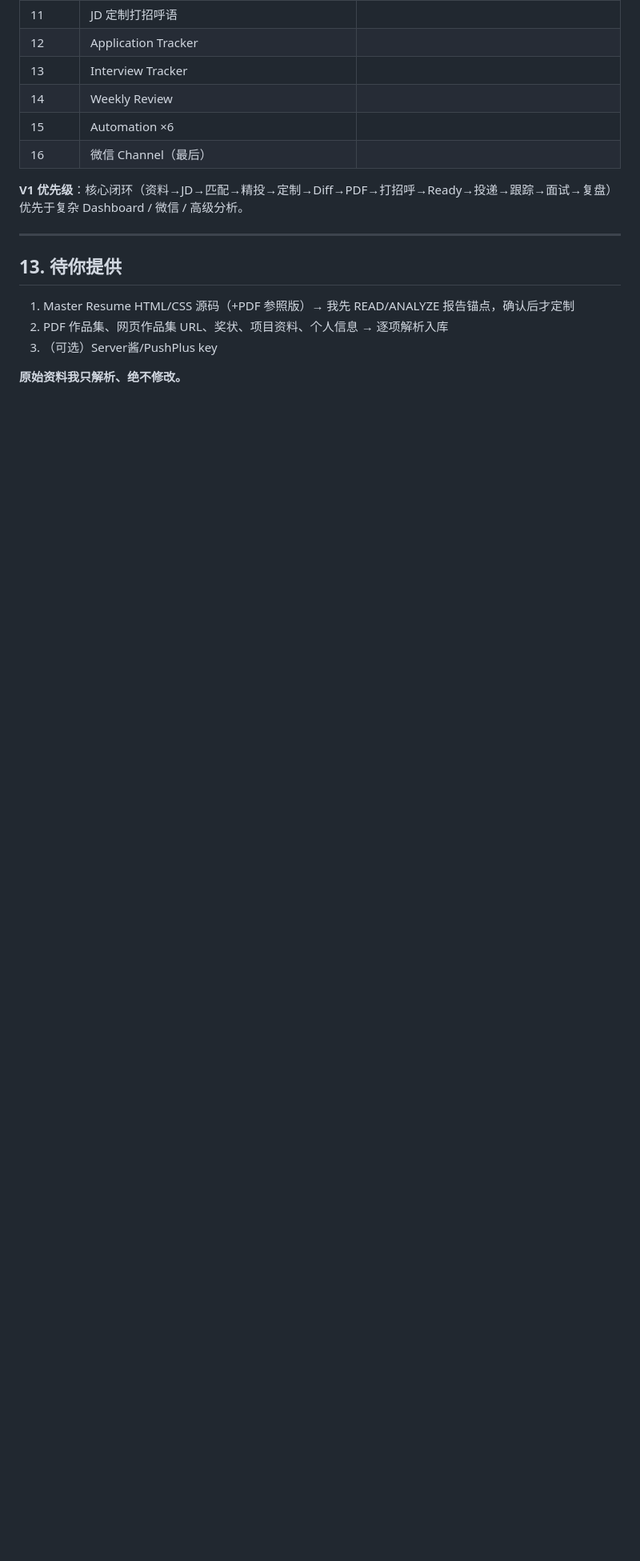
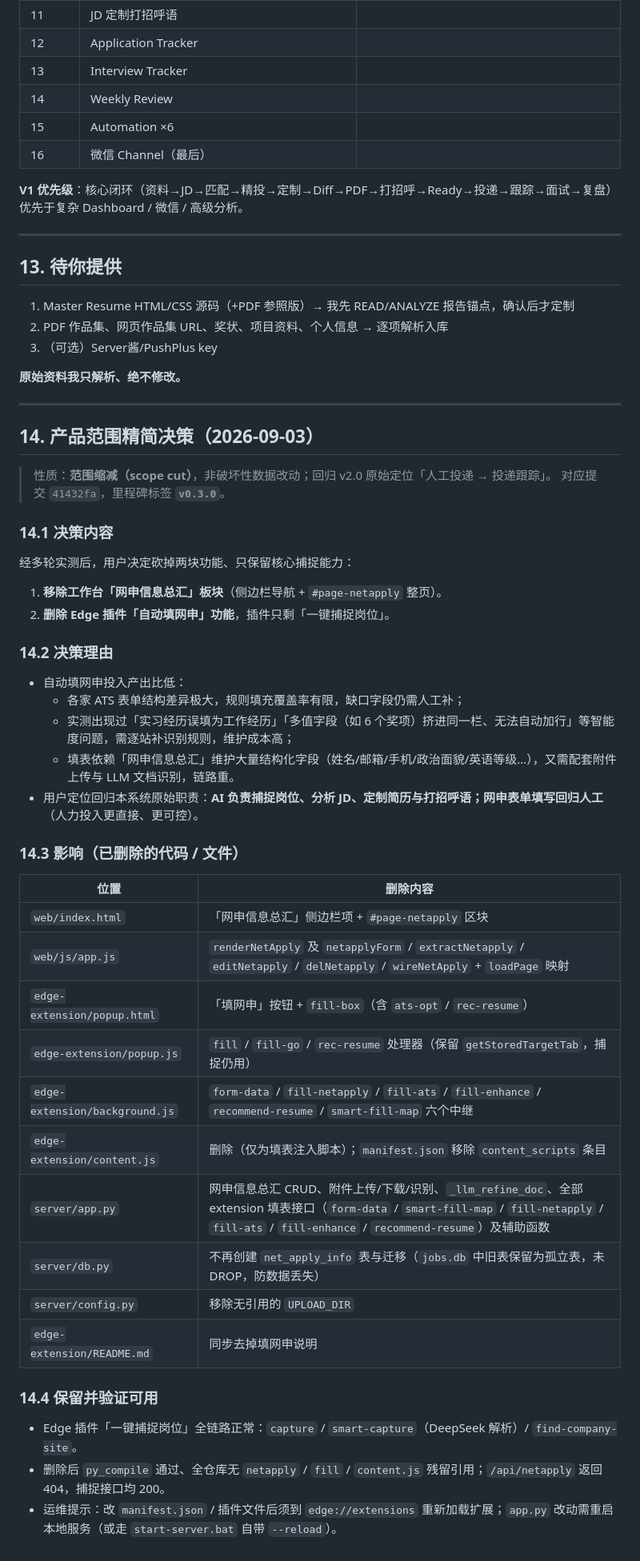
Before and after one commit to Dwarfeee/qiuzhao-workbench, a Markdown page: PLAN.md, the part around the change. Shown at 80% size. Rendered like a GitHub page; blank space fills up the shorter version.

Commit message:
docs: PLAN.md 记录 2026-09-03 产品范围精简决策（移除网申板块+自动填表，仅留捕捉）

```diff
--- a/PLAN.md
+++ b/PLAN.md
@@ -267,3 +267,46 @@ Dashboard / 今日岗位 / 岗位池 / 精投中心 / 投递管理 / 面试管
 3. （可选）Server酱/PushPlus key
 
 **原始资料我只解析、绝不修改。**
+
+---
+
+## 14. 产品范围精简决策（2026-09-03）
+
+> 性质：**范围缩减（scope cut）**，非破坏性数据改动；回归 v2.0 原始定位「人工投递 → 投递跟踪」。
+> 对应提交 `41432fa`，里程碑标签 **`v0.3.0`**。
+
+### 14.1 决策内容
+
+经多轮实测后，用户决定砍掉两块功能、只保留核心捕捉能力：
+
+1. **移除工作台「网申信息总汇」板块**（侧边栏导航 + `#page-netapply` 整页）。
+2. **删除 Edge 插件「自动填网申」功能**，插件只剩「一键捕捉岗位」。
+
+### 14.2 决策理由
+
+- 自动填网申投入产出比低：
+  - 各家 ATS 表单结构差异极大，规则填充覆盖率有限，缺口字段仍需人工补；
+  - 实测出现过「实习经历误填为工作经历」「多值字段（如 6 个奖项）挤进同一栏、无法自动加行」等智能度问题，需逐站补识别规则，维护成本高；
+  - 填表依赖「网申信息总汇」维护大量结构化字段（姓名/邮箱/手机/政治面貌/英语等级…），又需配套附件上传与 LLM 文档识别，链路重。
+- 用户定位回归本系统原始职责：**AI 负责捕捉岗位、分析 JD、定制简历与打招呼语；网申表单填写回归人工**（人力投入更直接、更可控）。
+
+### 14.3 影响（已删除的代码 / 文件）
+
+| 位置 | 删除内容 |
+|---|---|
+| `web/index.html` | 「网申信息总汇」侧边栏项 + `#page-netapply` 区块 |
+| `web/js/app.js` | `renderNetApply` 及 `netapplyForm` / `extractNetapply` / `editNetapply` / `delNetapply` / `wireNetApply` + `loadPage` 映射 |
+| `edge-extension/popup.html` | 「填网申」按钮 + `fill-box`（含 `ats-opt` / `rec-resume`） |
+| `edge-extension/popup.js` | `fill` / `fill-go` / `rec-resume` 处理器（保留 `getStoredTargetTab`，捕捉仍用） |
+| `edge-extension/background.js` | `form-data` / `fill-netapply` / `fill-ats` / `fill-enhance` / `recommend-resume` / `smart-fill-map` 六个中继 |
+| `edge-extension/content.js` | 删除（仅为填表注入脚本）；`manifest.json` 移除 `content_scripts` 条目 |
+| `server/app.py` | 网申信息总汇 CRUD、附件上传/下载/识别、`_llm_refine_doc`、全部 extension 填表接口（`form-data` / `smart-fill-map` / `fill-netapply` / `fill-ats` / `fill-enhance` / `recommend-resume`）及辅助函数 |
+| `server/db.py` | 不再创建 `net_apply_info` 表与迁移（`jobs.db` 中旧表保留为孤立表，未 DROP，防数据丢失） |
+| `server/config.py` | 移除无引用的 `UPLOAD_DIR` |
+| `edge-extension/README.md` | 同步去掉填网申说明 |
+
+### 14.4 保留并验证可用
+
+- Edge 插件「一键捕捉岗位」全链路正常：`capture` / `smart-capture`（DeepSeek 解析）/ `find-company-site`。
+- 删除后 `py_compile` 通过、全仓库无 `netapply` / `fill` / `content.js` 残留引用；`/api/netapply` 返回 404，捕捉接口均 200。
+- 运维提示：改 `manifest.json` / 插件文件后须到 `edge://extensions` 重新加载扩展；`app.py` 改动需重启本地服务（或走 `start-server.bat` 自带 `--reload`）。
```
